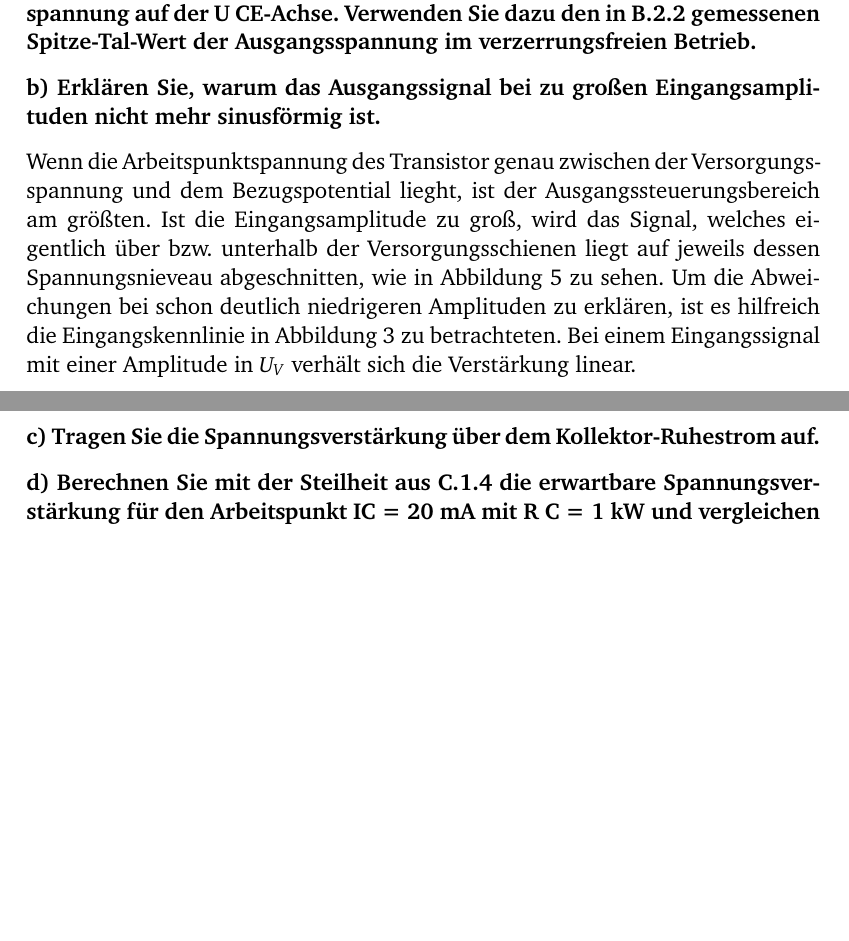
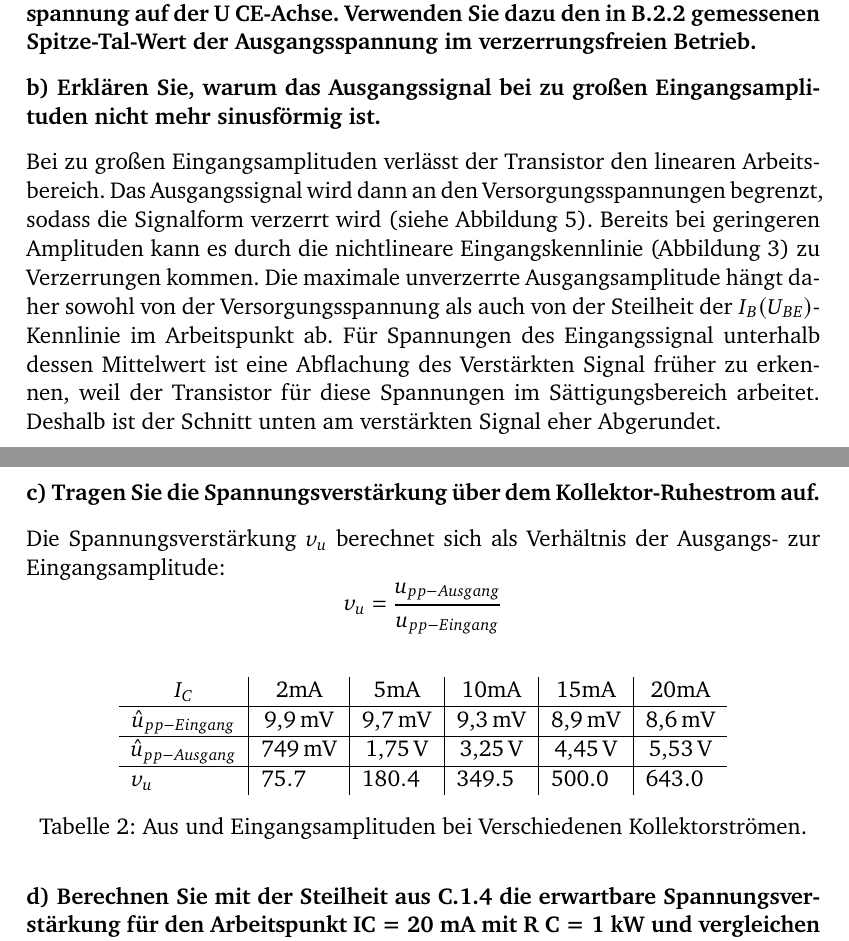
Before and after one commit to GeneralBombe/ProtokollBipolartransistor, a LaTeX document (template.tex): two parts of pages 6 and 7 of 8, joined at a grey line, cut so that both start at the same text, the shorter picture padded with empty space. Compiled offline with pdfLaTeX.

Commit message:
tabelle verstärkung

```diff
--- a/template.tex
+++ b/template.tex
@@ -35,6 +35,7 @@
 \usepackage{enumitem} % für präzise Kontrolle über Listen
 \usepackage{mhchem}
 \usepackage{pdfpages}
+\usepackage{float}
 \sisetup{locale = DE,
 separate-uncertainty,
 range-units = brackets,
@@ -239,11 +240,36 @@ Ausgangsspannung auf der U CE-Achse. Verwenden Sie dazu den in B.2.2 gemessenen
 Ausgangsspannung im verzerrungsfreien Betrieb.}
 
 \paragraph{b) Erklären Sie, warum das Ausgangssignal bei zu großen Eingangsamplituden nicht mehr sinusförmig ist.}
-Wenn die Arbeitspunktspannung des Transistor genau zwischen der Versorgungsspannung und dem Bezugspotential lieght, ist der Ausgangssteuerungsbereich am größten. Ist die Eingangsamplitude zu groß, wird das Signal, welches eigentlich über bzw. unterhalb der Versorgungsschienen liegt auf jeweils dessen Spannungsnieveau abgeschnitten, wie in  Abbildung~\ref{fig:supplyrailskrass} zu sehen.
-Um die Abweichungen bei schon deutlich niedrigeren Amplituden zu erklären, ist es hilfreich die Eingangskennlinie in Abbildung \ref{fig:Eingangskennlinie} zu betrachteten. Bei einem Eingangssignal mit einer Amplitude in $U_V$ verhält sich die Verstärkung linear.
-
+Bei zu großen Eingangsamplituden verlässt der Transistor den linearen Arbeitsbereich. Das Ausgangssignal wird dann an den Versorgungsspannungen begrenzt, sodass die Signalform verzerrt wird (siehe Abbildung~\ref{fig:supplyrailskrass}). Bereits bei geringeren Amplituden kann es durch die nichtlineare Eingangskennlinie (Abbildung~\ref{fig:Eingangskennlinie}) zu Verzerrungen kommen. Die maximale unverzerrte Ausgangsamplitude hängt daher sowohl von der Versorgungsspannung als auch von der Steilheit der $I_B(U_{BE})$-Kennlinie im Arbeitspunkt ab.
+Für Spannungen des Eingangssignal unterhalb dessen Mittelwert ist eine Abflachung des Verstärkten Signal früher zu erkennen, weil der Transistor für diese Spannungen im Sättigungsbereich arbeitet. Deshalb ist der Schnitt unten am verstärkten Signal eher Abgerundet.
 
 \paragraph{c) Tragen Sie die Spannungsverstärkung über dem Kollektor-Ruhestrom auf.}
+Die Spannungsverstärkung $v_u$ berechnet sich als Verhältnis der Ausgangs- zur Eingangsamplitude:
+\[
+v_u = \frac{u_{pp-{Ausgang}}}{u_{pp-{Eingang}}}
+\]
+\begin{table}[H]
+\centering
+\begin{tabular}{c|c|c|c|c|c}
+$I_C$                  & 2mA                     & 5mA                & 10mA               & 15mA               & 20mA               \\ \hline
+$\hat{u}_{pp-Eingang}$ &
+  $\SI{9.9}{\milli\volt}$ &
+  $\SI{9.7}{\milli\volt}$ &
+  $\SI{9.3}{\milli\volt}$ &
+  $\SI{8.9}{\milli\volt}$ &
+  $\SI{8.6}{\milli\volt}$ \\ \hline
+$\hat{u}_{pp-Ausgang}$ & $\SI{749}{\milli\volt}$ & $\SI{1.75}{\volt}$ & $\SI{3.25}{\volt}$ & $\SI{4.45}{\volt}$ & $\SI{5.53}{\volt}$ \\ \hline
+\multicolumn{1}{l|}{$v_u$} &
+  \multicolumn{1}{l|}{$75.7$} &
+  \multicolumn{1}{l|}{$180.4$} &
+  \multicolumn{1}{l|}{$349.5$} &
+  \multicolumn{1}{l|}{$500.0$} &
+  \multicolumn{1}{l}{$643.0$}
+\end{tabular}
+\caption{Aus und Eingangsamplituden bei Verschiedenen Kollektorströmen.}
+\label{spannungsverstrkung}
+\end{table}
+
 \paragraph{d) Berechnen Sie mit der Steilheit aus C.1.4 die erwartbare Spannungsverstärkung für den Arbeitspunkt
 IC = 20 mA mit R C = 1 kW und vergleichen Sie diese mit der in B.2.2 erreichten Spannungsverstärkung bei
 IC = 20 mA.}
```
